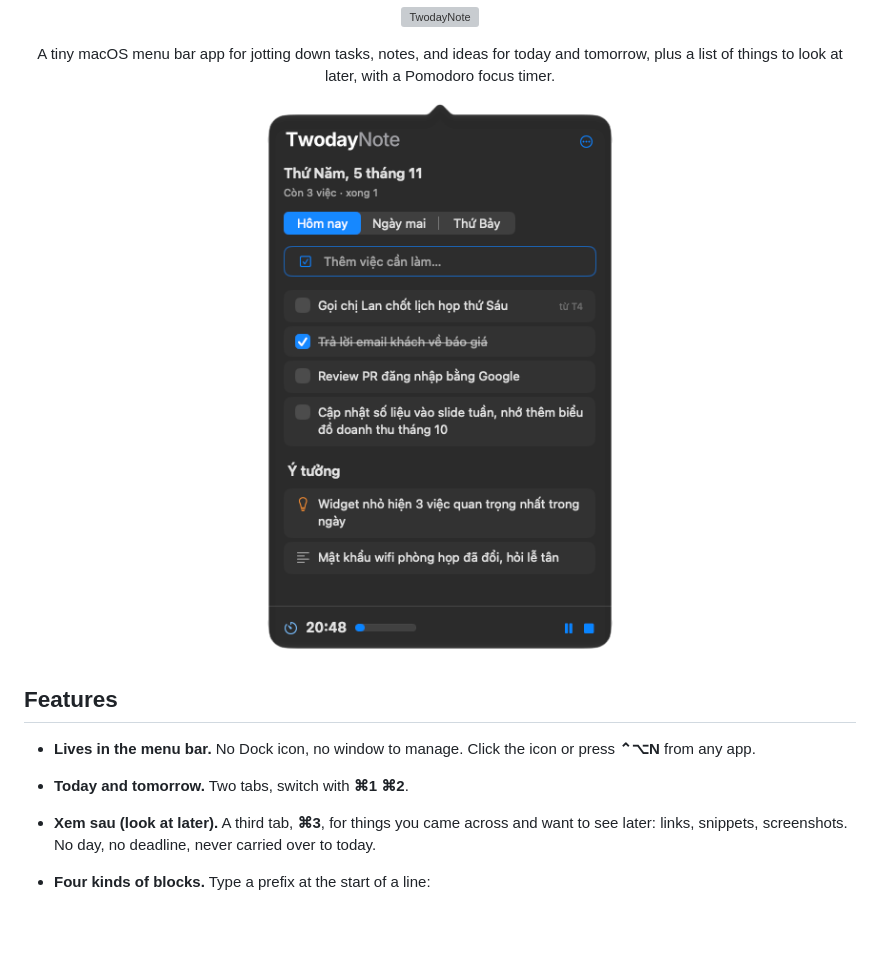
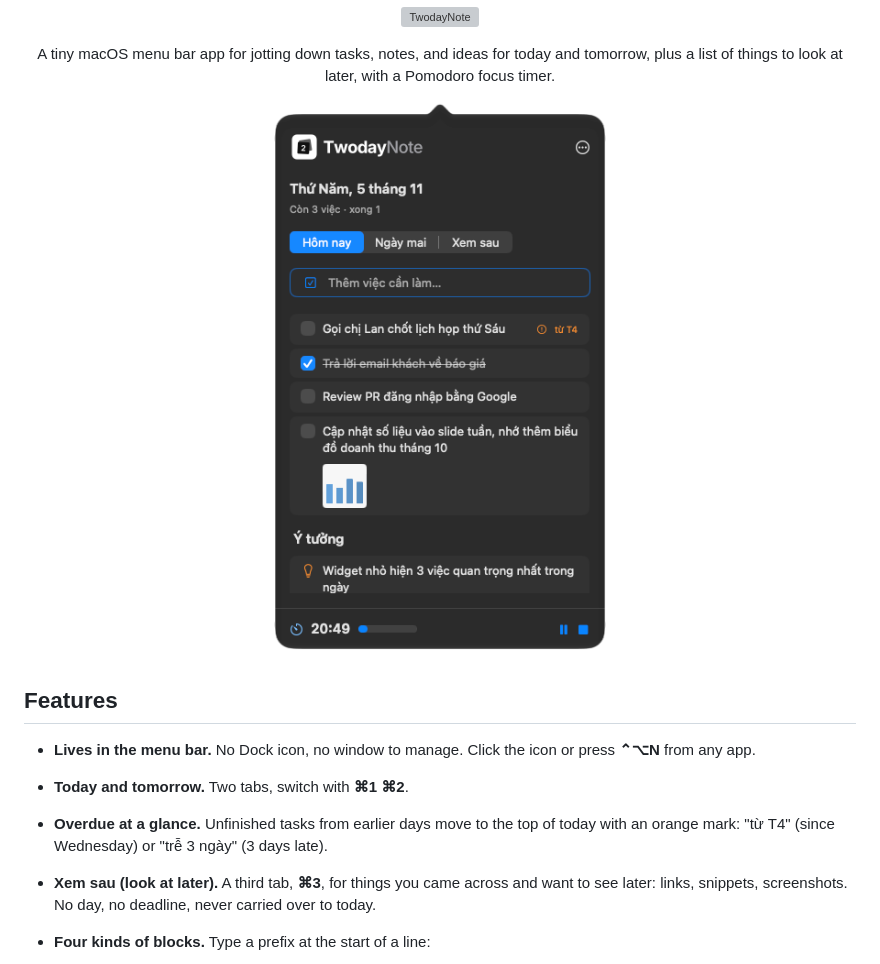
Before and after one commit to blakenguyen97/twoday-note, a Markdown page: README.md, the part around one of its changes. Drawn GitHub-style; pictures changed too: docs/images/popover.png; blank space fills up the shorter version; grey boxes are pictures that could not be loaded.

```diff
--- a/README.md
+++ b/README.md
@@ -17,6 +17,7 @@
 
 - **Lives in the menu bar.** No Dock icon, no window to manage. Click the icon or press **⌃⌥N** from any app.
 - **Today and tomorrow.** Two tabs, switch with **⌘1 ⌘2**.
+- **Overdue at a glance.** Unfinished tasks from earlier days move to the top of today with an orange mark: "từ T4" (since Wednesday) or "trễ 3 ngày" (3 days late).
 - **Xem sau (look at later).** A third tab, **⌘3**, for things you came across and want to see later: links, snippets, screenshots. No day, no deadline, never carried over to today.
 - **Four kinds of blocks.** Type a prefix at the start of a line:
 
```
Also changed, not shown: other parts of README.md (+1 -1 lines), docs/DESIGN.md (+2 -1 lines), 3 other files.
